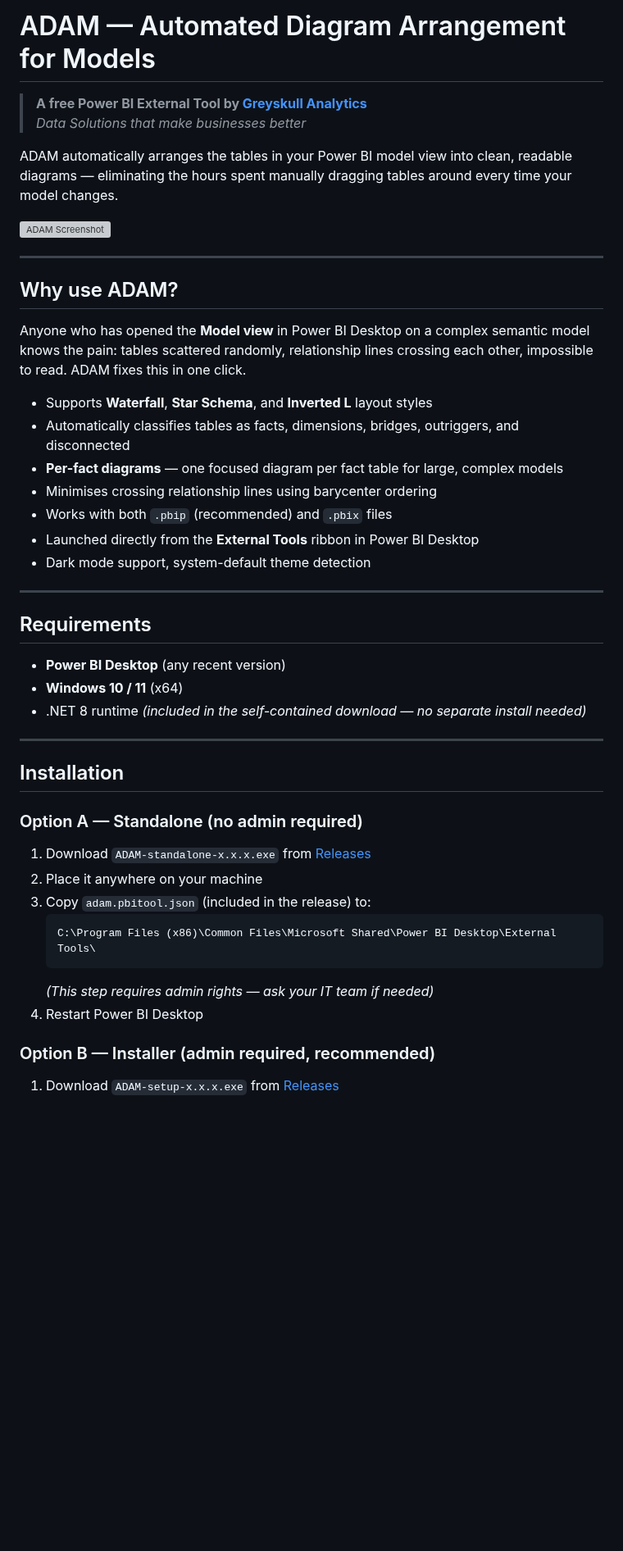
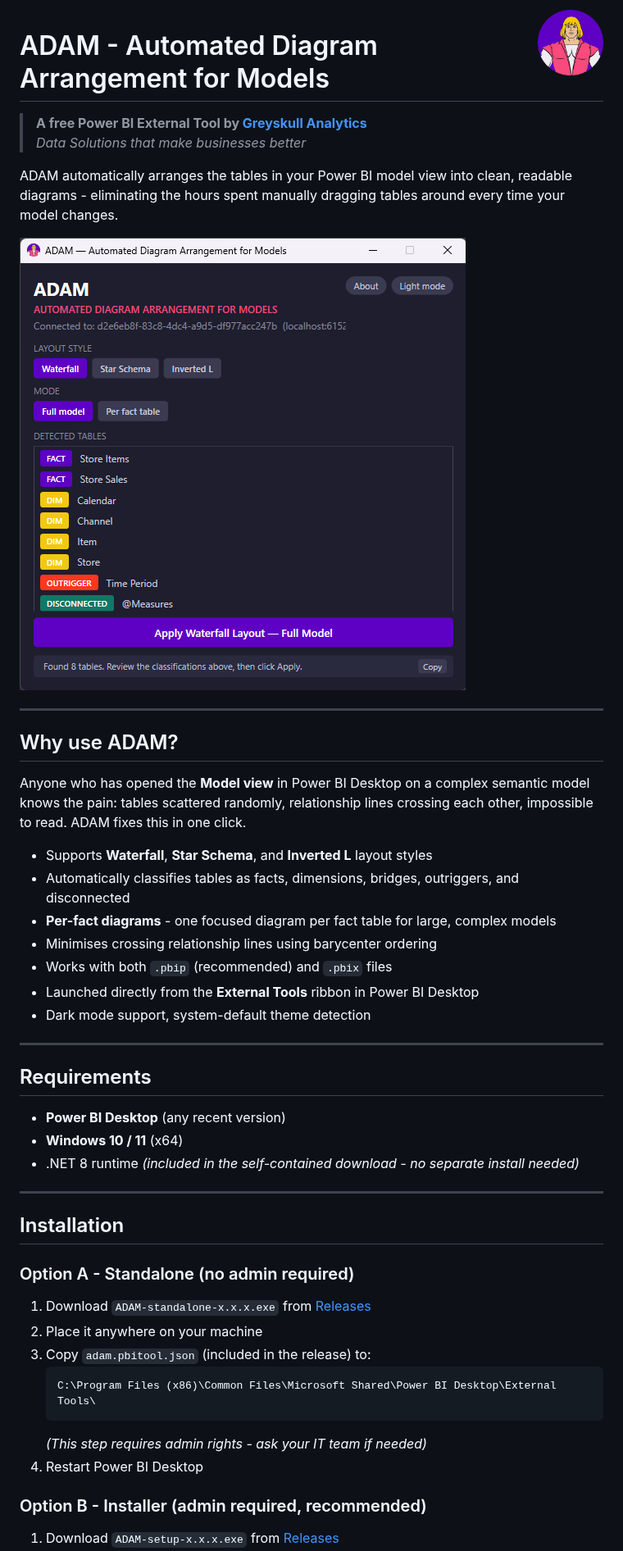
Before and after one commit to GreyskullAnalytics/Automated-Diagram-Arrangement-for-Models, a Markdown page: README.md, the part around one of its changes. Shown at 82% size. GitHub-like rendering; pictures changed too: docs/icon.png (added), docs/screenshot.png (added); blank space fills up the shorter version; grey boxes are pictures that could not be loaded.

````diff
--- a/README.md
+++ b/README.md
@@ -1,9 +1,11 @@
-# ADAM — Automated Diagram Arrangement for Models
+<img align="right" src="docs/icon.png" width="80" height="80"/>
+
+# ADAM - Automated Diagram Arrangement for Models
 
 > **A free Power BI External Tool by [Greyskull Analytics](https://www.greyskullanalytics.com)**
 > *Data Solutions that make businesses better*
 
-ADAM automatically arranges the tables in your Power BI model view into clean, readable diagrams — eliminating the hours spent manually dragging tables around every time your model changes.
+ADAM automatically arranges the tables in your Power BI model view into clean, readable diagrams - eliminating the hours spent manually dragging tables around every time your model changes.
 
 ![ADAM Screenshot](docs/screenshot.png)
 
@@ -15,7 +17,7 @@ Anyone who has opened the **Model view** in Power BI Desktop on a complex semant
 
 - Supports **Waterfall**, **Star Schema**, and **Inverted L** layout styles
 - Automatically classifies tables as facts, dimensions, bridges, outriggers, and disconnected
-- **Per-fact diagrams** — one focused diagram per fact table for large, complex models
+- **Per-fact diagrams** - one focused diagram per fact table for large, complex models
 - Minimises crossing relationship lines using barycenter ordering
 - Works with both `.pbip` (recommended) and `.pbix` files
 - Launched directly from the **External Tools** ribbon in Power BI Desktop
@@ -27,13 +29,13 @@ Anyone who has opened the **Model view** in Power BI Desktop on a complex semant
 
 - **Power BI Desktop** (any recent version)
 - **Windows 10 / 11** (x64)
-- .NET 8 runtime *(included in the self-contained download — no separate install needed)*
+- .NET 8 runtime *(included in the self-contained download - no separate install needed)*
 
 ---
 
 ## Installation
 
-### Option A — Standalone (no admin required)
+### Option A - Standalone (no admin required)
 
 1. Download `ADAM-standalone-x.x.x.exe` from [Releases](../../releases)
 2. Place it anywhere on your machine
@@ -41,9 +43,9 @@ Anyone who has opened the **Model view** in Power BI Desktop on a complex semant
    ```
    C:\Program Files (x86)\Common Files\Microsoft Shared\Power BI Desktop\External Tools\
    ```
-   *(This step requires admin rights — ask your IT team if needed)*
+   *(This step requires admin rights - ask your IT team if needed)*
 4. Restart Power BI Desktop
 
-### Option B — Installer (admin required, recommended)
+### Option B - Installer (admin required, recommended)
 
 1. Download `ADAM-setup-x.x.x.exe` from [Releases](../../releases)
````
Also changed, not shown: other parts of README.md (+33 -5 lines), 2 other files.
